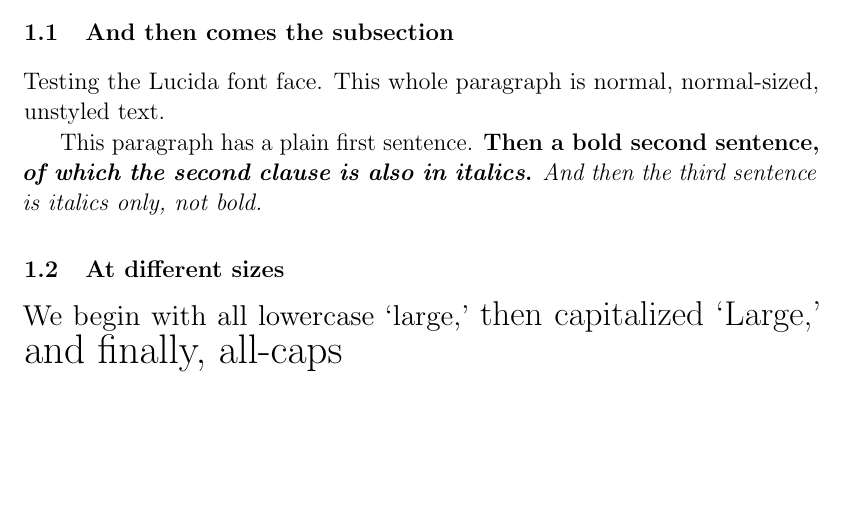
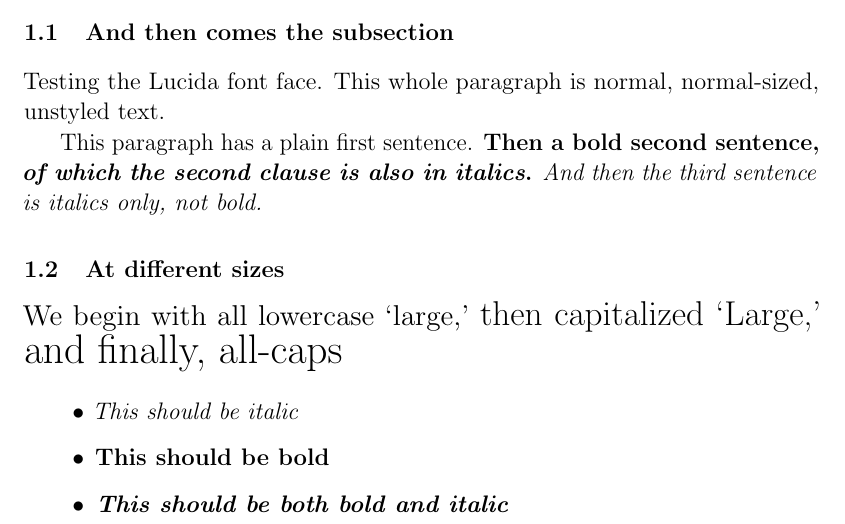
Before and after one commit to semprag/semprag.github.io, a LaTeX document (sample/basic.tex): part of the page, cut so that both start at the same text, the shorter picture padded with empty space. Compiled offline with pdfLaTeX; a LaTeX package or settings file that is missing is left out.

Commit message:
Add an unordered list to the 'basic' example

```diff
--- a/sample/basic.tex
+++ b/sample/basic.tex
@@ -18,4 +18,10 @@ This paragraph has a plain first sentence.
 
 {\large We begin with all lowercase `large,' {\Large then capitalized `Large,' {\LARGE and finally, all-caps}}}
 
+\begin{itemize}
+  \item \emph{This should be italic}
+  \item \textbf{This should be bold}
+  \item \emph{\textbf{This should be both bold and italic}}
+\end{itemize}
+
 \end{document}
```
Also changed, not shown: sample/basic.pdf.
